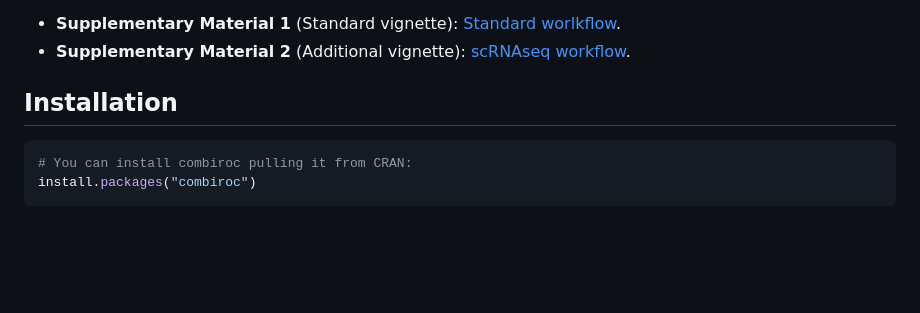
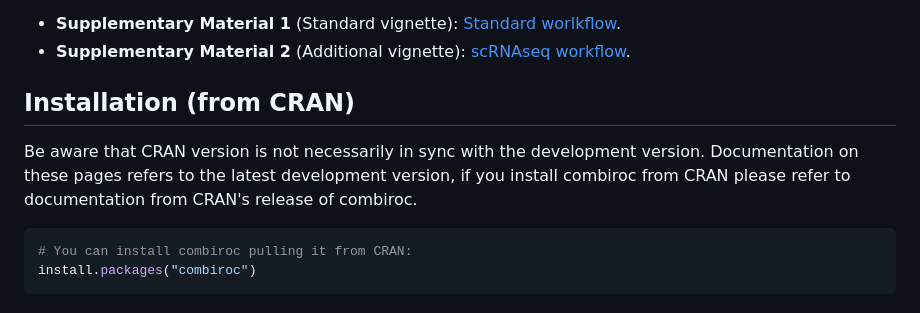
Before and after one commit to ingmbioinfo/combiroc, a Markdown page: README.md, the part around the change. Rendered like a GitHub page; blank space fills up the shorter version.

Commit message:
note on CRAN installation

````diff
--- a/README.md
+++ b/README.md
@@ -28,7 +28,9 @@ The [bioRxiv](https://www.biorxiv.org/content/10.1101/2022.01.17.476603v1) prepr
 * __Supplementary Material 2__ (Additional vignette): [scRNAseq workflow](https://ingmbioinfo.github.io/combiroc/articles/combiroc_vignette_2.html).
 
 
-## Installation
+## Installation (from CRAN)
+
+Be aware that CRAN version is not necessarily in sync with the development version. Documentation on these pages refers to the latest development version, if you install combiroc from CRAN please refer to documentation from CRAN's release of combiroc.
 
 ```r
 # You can install combiroc pulling it from CRAN:
````
